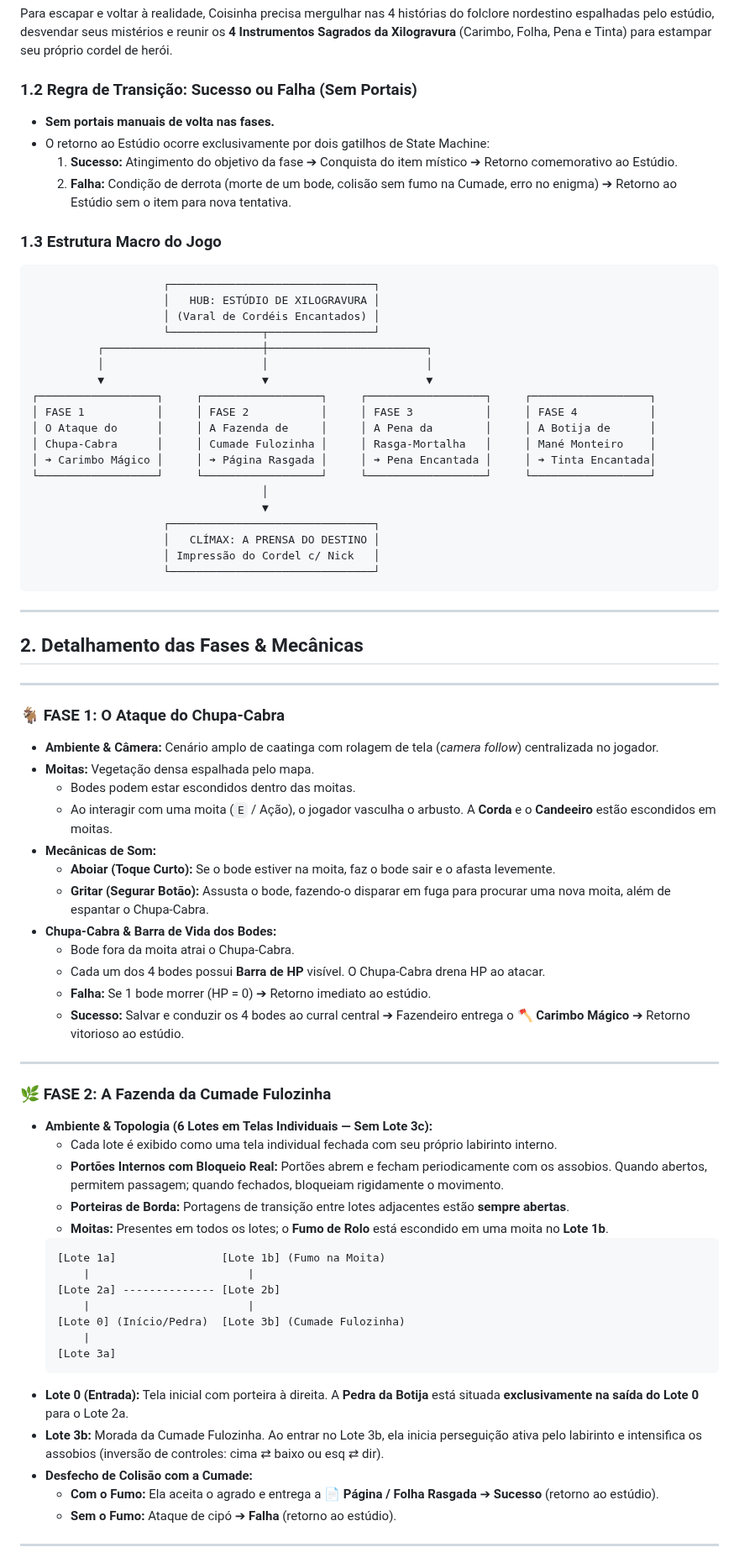
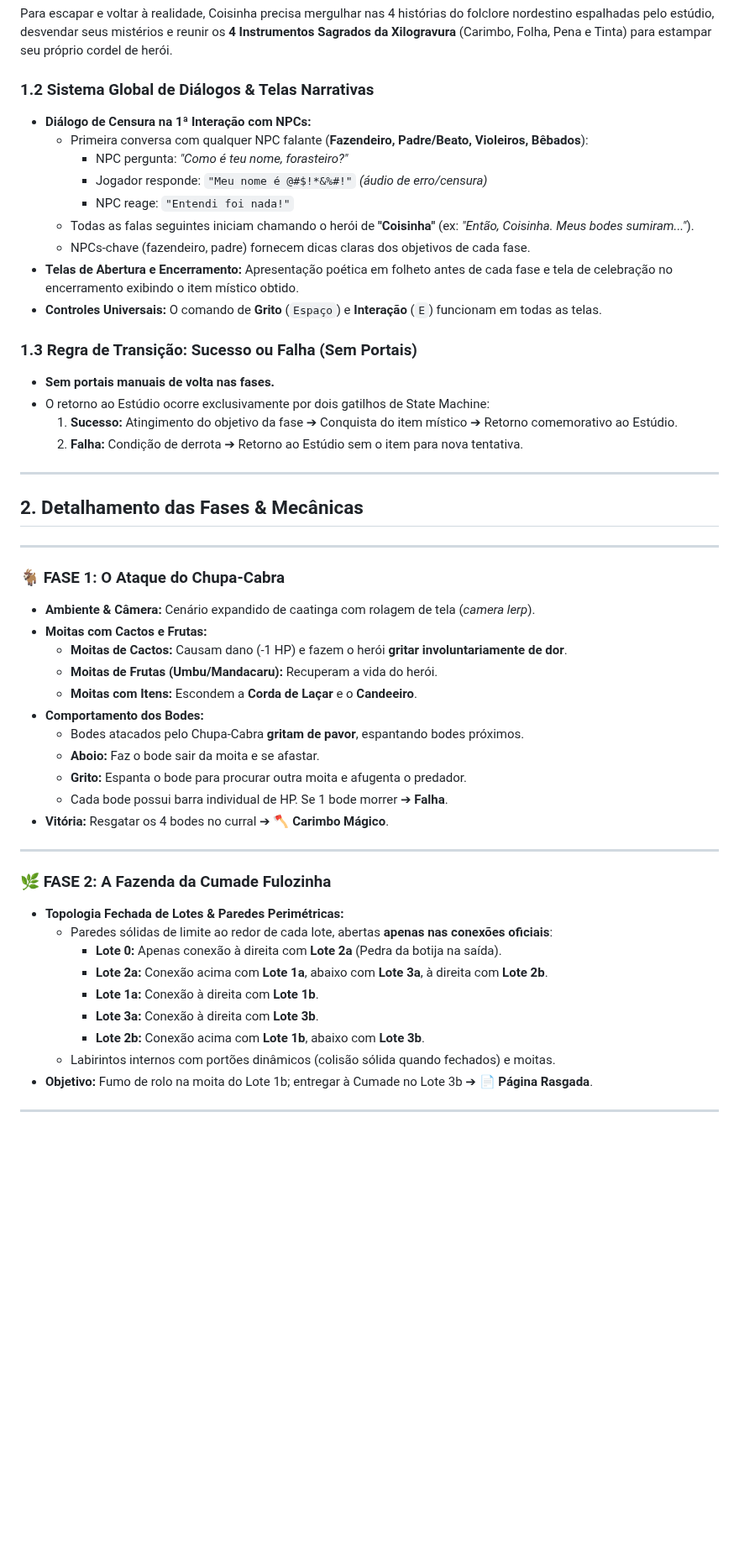
Before and after one commit to Gabriel-Aragao/o-cordel-de-coisinha, a Markdown page: GDD.md, the part around one of its changes. Shown at 84% size. Drawn GitHub-style; blank space fills up the shorter version.

````diff
--- a/GDD.md
+++ b/GDD.md
@@ -15,34 +15,22 @@ Coisinha é um visitante de uma feira de cordéis no sertão da Paraíba. Ao fol
 
 Para escapar e voltar à realidade, Coisinha precisa mergulhar nas 4 histórias do folclore nordestino espalhadas pelo estúdio, desvendar seus mistérios e reunir os **4 Instrumentos Sagrados da Xilogravura** (Carimbo, Folha, Pena e Tinta) para estampar seu próprio cordel de herói.
 
-### 1.2 Regra de Transição: Sucesso ou Falha (Sem Portais)
+### 1.2 Sistema Global de Diálogos & Telas Narrativas
+* **Diálogo de Censura na 1ª Interação com NPCs:**
+  - Primeira conversa com qualquer NPC falante (**Fazendeiro, Padre/Beato, Violeiros, Bêbados**):
+    * NPC pergunta: *"Como é teu nome, forasteiro?"*
+    * Jogador responde: `"Meu nome é @#$!*&%#!"` *(áudio de erro/censura)*
+    * NPC reage: `"Entendi foi nada!"`
+  - Todas as falas seguintes iniciam chamando o herói de **"Coisinha"** (ex: *"Então, Coisinha. Meus bodes sumiram..."*).
+  - NPCs-chave (fazendeiro, padre) fornecem dicas claras dos objetivos de cada fase.
+* **Telas de Abertura e Encerramento:** Apresentação poética em folheto antes de cada fase e tela de celebração no encerramento exibindo o item místico obtido.
+* **Controles Universais:** O comando de **Grito** (`Espaço`) e **Interação** (`E`) funcionam em todas as telas.
+
+### 1.3 Regra de Transição: Sucesso ou Falha (Sem Portais)
 * **Sem portais manuais de volta nas fases.**
 * O retorno ao Estúdio ocorre exclusivamente por dois gatilhos de State Machine:
   1. **Sucesso:** Atingimento do objetivo da fase ➔ Conquista do item místico ➔ Retorno comemorativo ao Estúdio.
-  2. **Falha:** Condição de derrota (morte de um bode, colisão sem fumo na Cumade, erro no enigma) ➔ Retorno ao Estúdio sem o item para nova tentativa.
-
-### 1.3 Estrutura Macro do Jogo
-```
-                    ┌───────────────────────────────┐
-                    │   HUB: ESTÚDIO DE XILOGRAVURA │
-                    │ (Varal de Cordéis Encantados) │
-                    └──────────────┬────────────────┘
-          ┌────────────────────────┼────────────────────────┐
-          │                        │                        │
-          ▼                        ▼                        ▼
-┌──────────────────┐     ┌──────────────────┐     ┌──────────────────┐     ┌──────────────────┐
-│ FASE 1           │     │ FASE 2           │     │ FASE 3           │     │ FASE 4           │
-│ O Ataque do      │     │ A Fazenda de     │     │ A Pena da        │     │ A Botija de      │
-│ Chupa-Cabra      │     │ Cumade Fulozinha │     │ Rasga-Mortalha   │     │ Mané Monteiro    │
-│ ➔ Carimbo Mágico │     │ ➔ Página Rasgada │     │ ➔ Pena Encantada │     │ ➔ Tinta Encantada│
-└──────────────────┘     └──────────────────┘     └──────────────────┘     └──────────────────┘
-                                   │
-                                   ▼
-                    ┌───────────────────────────────┐
-                    │   CLÍMAX: A PRENSA DO DESTINO │
-                    │ Impressão do Cordel c/ Nick   │
-                    └───────────────────────────────┘
-```
+  2. **Falha:** Condição de derrota ➔ Retorno ao Estúdio sem o item para nova tentativa.
 
 ---
 
@@ -51,41 +39,30 @@ Para escapar e voltar à realidade, Coisinha precisa mergulhar nas 4 histórias
 ---
 
 ### 🐐 FASE 1: O Ataque do Chupa-Cabra
-* **Ambiente & Câmera:** Cenário amplo de caatinga com rolagem de tela (*camera follow*) centralizada no jogador.
-* **Moitas:** Vegetação densa espalhada pelo mapa.
-  - Bodes podem estar escondidos dentro das moitas.
-  - Ao interagir com uma moita (`E` / Ação), o jogador vasculha o arbusto. A **Corda** e o **Candeeiro** estão escondidos em moitas.
-* **Mecânicas de Som:**
-  - **Aboiar (Toque Curto):** Se o bode estiver na moita, faz o bode sair e o afasta levemente.
-  - **Gritar (Segurar Botão):** Assusta o bode, fazendo-o disparar em fuga para procurar uma nova moita, além de espantar o Chupa-Cabra.
-* **Chupa-Cabra & Barra de Vida dos Bodes:**
-  - Bode fora da moita atrai o Chupa-Cabra.
-  - Cada um dos 4 bodes possui **Barra de HP** visível. O Chupa-Cabra drena HP ao atacar.
-  - **Falha:** Se 1 bode morrer (HP = 0) ➔ Retorno imediato ao estúdio.
-  - **Sucesso:** Salvar e conduzir os 4 bodes ao curral central ➔ Fazendeiro entrega o **🪓 Carimbo Mágico** ➔ Retorno vitorioso ao estúdio.
+* **Ambiente & Câmera:** Cenário expandido de caatinga com rolagem de tela (*camera lerp*).
+* **Moitas com Cactos e Frutas:**
+  - **Moitas de Cactos:** Causam dano (-1 HP) e fazem o herói **gritar involuntariamente de dor**.
+  - **Moitas de Frutas (Umbu/Mandacaru):** Recuperam a vida do herói.
+  - **Moitas com Itens:** Escondem a **Corda de Laçar** e o **Candeeiro**.
+* **Comportamento dos Bodes:**
+  - Bodes atacados pelo Chupa-Cabra **gritam de pavor**, espantando bodes próximos.
+  - **Aboio:** Faz o bode sair da moita e se afastar.
+  - **Grito:** Espanta o bode para procurar outra moita e afugenta o predador.
+  - Cada bode possui barra individual de HP. Se 1 bode morrer ➔ **Falha**.
+* **Vitória:** Resgatar os 4 bodes no curral ➔ **🪓 Carimbo Mágico**.
 
 ---
 
 ### 🌿 FASE 2: A Fazenda da Cumade Fulozinha
-* **Ambiente & Topologia (6 Lotes em Telas Individuais — Sem Lote 3c):**
-  - Cada lote é exibido como uma tela individual fechada com seu próprio labirinto interno.
-  - **Portões Internos com Bloqueio Real:** Portões abrem e fecham periodicamente com os assobios. Quando abertos, permitem passagem; quando fechados, bloqueiam rigidamente o movimento.
-  - **Porteiras de Borda:** Portagens de transição entre lotes adjacentes estão **sempre abertas**.
-  - **Moitas:** Presentes em todos os lotes; o **Fumo de Rolo** está escondido em uma moita no **Lote 1b**.
-  ```
-  [Lote 1a]                [Lote 1b] (Fumo na Moita)
-      |                        |
-  [Lote 2a] -------------- [Lote 2b]
-      |                        |
-  [Lote 0] (Início/Pedra)  [Lote 3b] (Cumade Fulozinha)
-      |
-  [Lote 3a]
-  ```
-* **Lote 0 (Entrada):** Tela inicial com porteira à direita. A **Pedra da Botija** está situada **exclusivamente na saída do Lote 0** para o Lote 2a.
-* **Lote 3b:** Morada da Cumade Fulozinha. Ao entrar no Lote 3b, ela inicia perseguição ativa pelo labirinto e intensifica os assobios (inversão de controles: cima ⇄ baixo ou esq ⇄ dir).
-* **Desfecho de Colisão com a Cumade:**
-  - **Com o Fumo:** Ela aceita o agrado e entrega a **📄 Página / Folha Rasgada** ➔ **Sucesso** (retorno ao estúdio).
-  - **Sem o Fumo:** Ataque de cipó ➔ **Falha** (retorno ao estúdio).
+* **Topologia Fechada de Lotes & Paredes Perimétricas:**
+  - Paredes sólidas de limite ao redor de cada lote, abertas **apenas nas conexões oficiais**:
+    * **Lote 0:** Apenas conexão à direita com **Lote 2a** (Pedra da botija na saída).
+    * **Lote 2a:** Conexão acima com **Lote 1a**, abaixo com **Lote 3a**, à direita com **Lote 2b**.
+    * **Lote 1a:** Conexão à direita com **Lote 1b**.
+    * **Lote 3a:** Conexão à direita com **Lote 3b**.
+    * **Lote 2b:** Conexão acima com **Lote 1b**, abaixo com **Lote 3b**.
+  - Labirintos internos com portões dinâmicos (colisão sólida quando fechados) e moitas.
+* **Objetivo:** Fumo de rolo na moita do Lote 1b; entregar à Cumade no Lote 3b ➔ **📄 Página Rasgada**.
 
 ---
 
````
Also changed, not shown: other parts of GDD.md (+19 -51 lines).
